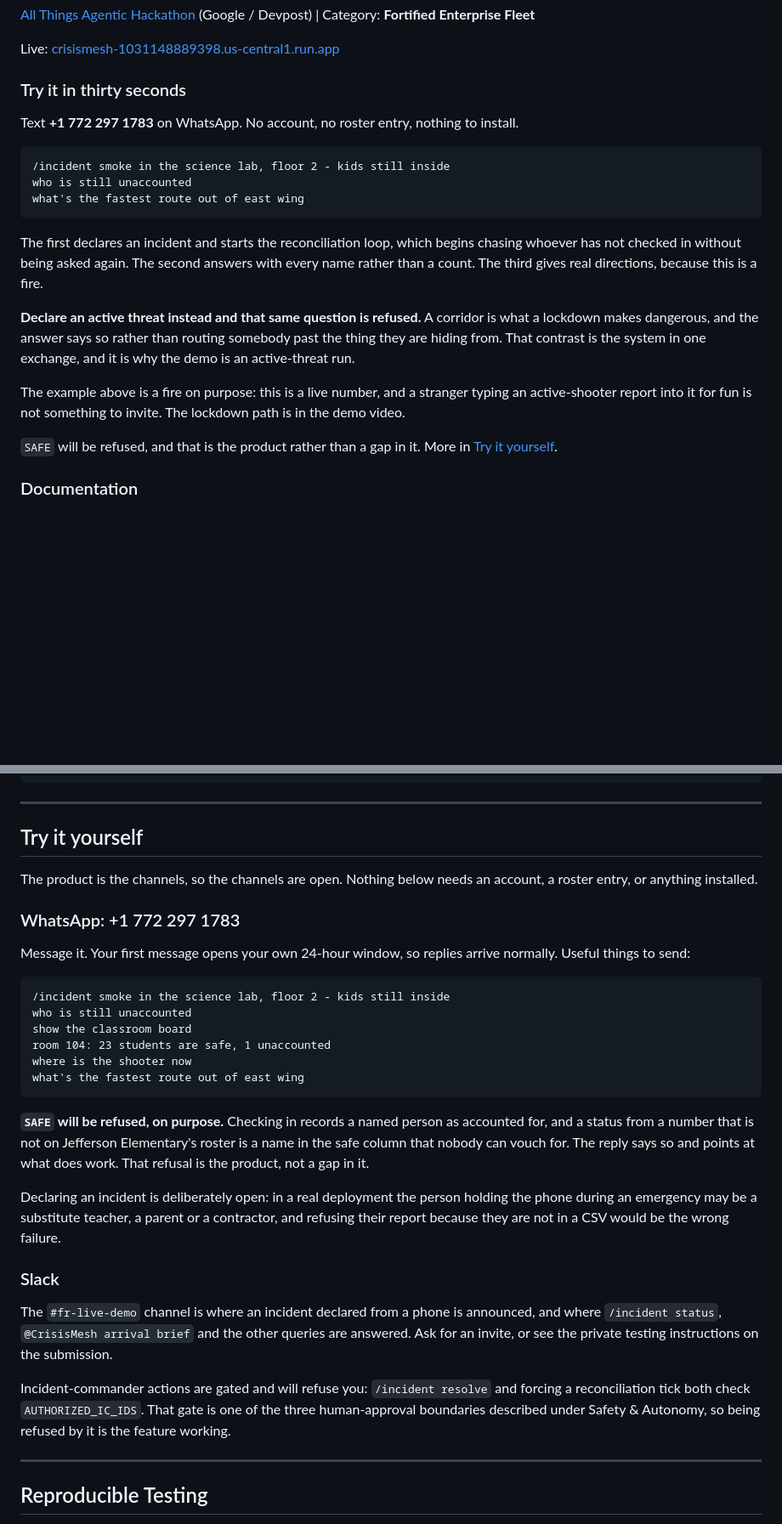
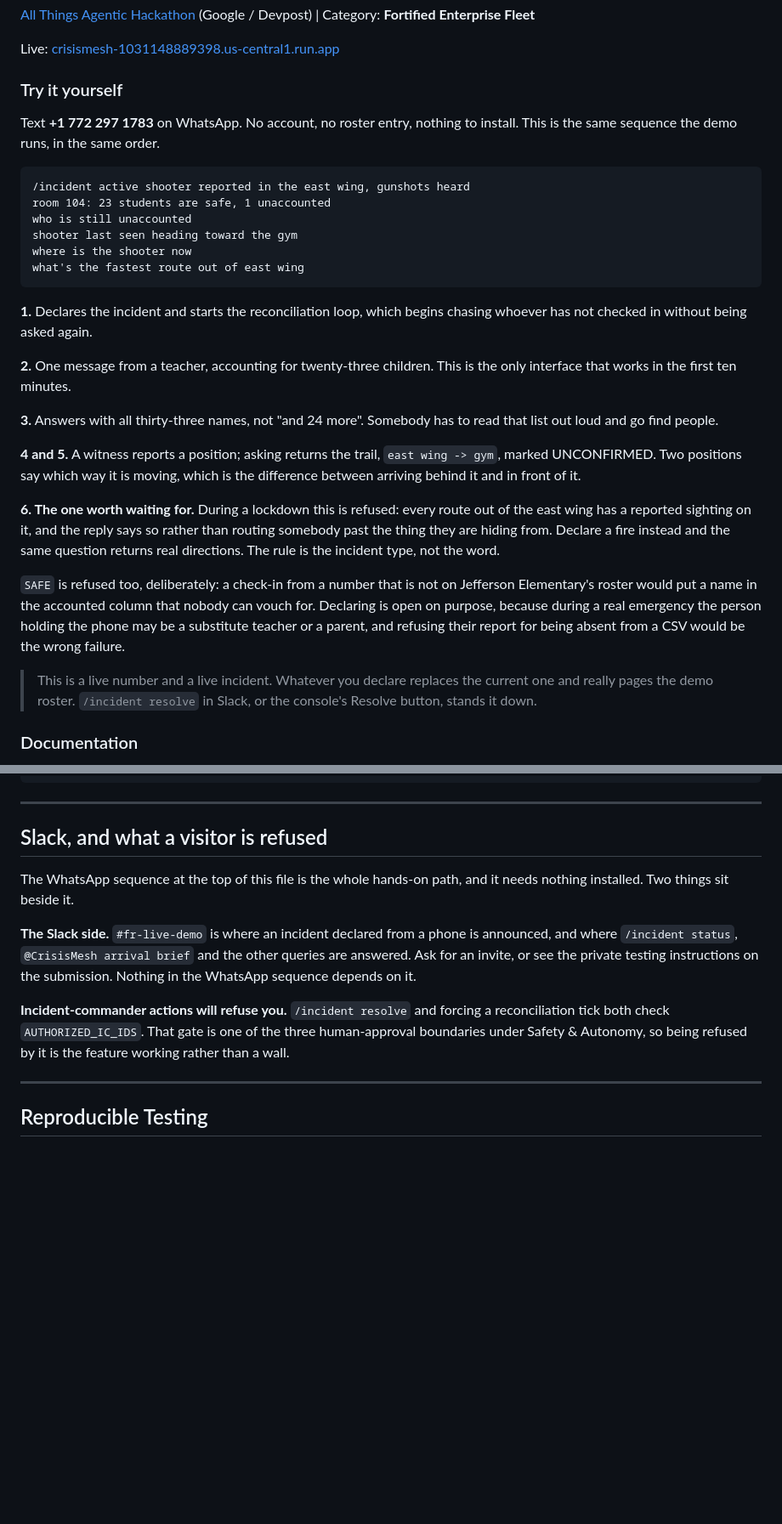
Before and after one commit to 4KInc/CrisisMesh, a Markdown page: README.md, 2 parts joined by grey strips. Shown at 85% size. GitHub-like rendering; blank space fills up the shorter version.

Commit message:
Make the hands-on sequence the demo sequence
The try-it block ran a fire while the rest of the page, the video and the beat
sheet all run an active threat, so the first thing a visitor did was the one
thing the demo does not. It is the lockdown sequence now, in the demo's order,
and every message was run against a non-roster number first to check a stranger
gets what the text claims.

The sixth message is the one worth reaching: during a lockdown the route
question is refused because every route out of the east wing carries a reported
sighting, and declaring a fire instead returns real directions. The rule is the
incident type, not the word, and that contrast says more in two lines than the
feature list above it.

Also merges a second "Try it yourself" further down the file that still carried
the fire example. Two sections shared a heading and disagreed about what to
send. What survives from it is the Slack note and the gated-actions note, which
were the parts the top block does not cover.

Adds a warning the fire example did not need: this is a live number and a live
incident, whatever you declare replaces the current one and really pages the
demo roster.

Co-Authored-By: Claude Opus 5 (1M context) <noreply@anthropic.com>

````diff
--- a/README.md
+++ b/README.md
@@ -11,32 +11,49 @@ than four.
 
 Live: [crisismesh-1031148889398.us-central1.run.app](https://crisismesh-1031148889398.us-central1.run.app)
 
-### Try it in thirty seconds
+### Try it yourself
 
-Text **+1 772 297 1783** on WhatsApp. No account, no roster entry, nothing to install.
+Text **+1 772 297 1783** on WhatsApp. No account, no roster entry, nothing to
+install. This is the same sequence the demo runs, in the same order.
 
 ```
-/incident smoke in the science lab, floor 2 - kids still inside
+/incident active shooter reported in the east wing, gunshots heard
+room 104: 23 students are safe, 1 unaccounted
 who is still unaccounted
+shooter last seen heading toward the gym
+where is the shooter now
 what's the fastest route out of east wing
 ```
 
-The first declares an incident and starts the reconciliation loop, which begins
-chasing whoever has not checked in without being asked again. The second answers
-with every name rather than a count. The third gives real directions, because
-this is a fire.
+**1.** Declares the incident and starts the reconciliation loop, which begins
+chasing whoever has not checked in without being asked again.
 
-**Declare an active threat instead and that same question is refused.** A
-corridor is what a lockdown makes dangerous, and the answer says so rather than
-routing somebody past the thing they are hiding from. That contrast is the
-system in one exchange, and it is why the demo is an active-threat run.
+**2.** One message from a teacher, accounting for twenty-three children. This is
+the only interface that works in the first ten minutes.
 
-The example above is a fire on purpose: this is a live number, and a stranger
-typing an active-shooter report into it for fun is not something to invite. The
-lockdown path is in the demo video.
+**3.** Answers with all thirty-three names, not "and 24 more". Somebody has to
+read that list out loud and go find people.
 
-`SAFE` will be refused, and that is the product rather than a gap in it. More in
-[Try it yourself](#try-it-yourself).
+**4 and 5.** A witness reports a position; asking returns the trail,
+`east wing -> gym`, marked UNCONFIRMED. Two positions say which way it is
+moving, which is the difference between arriving behind it and in front of it.
+
+**6. The one worth waiting for.** During a lockdown this is refused: every route
+out of the east wing has a reported sighting on it, and the reply says so rather
+than routing somebody past the thing they are hiding from. Declare a fire
+instead and the same question returns real directions. The rule is the incident
+type, not the word.
+
+`SAFE` is refused too, deliberately: a check-in from a number that is not on
+Jefferson Elementary's roster would put a name in the accounted column that
+nobody can vouch for. Declaring is open on purpose, because during a real
+emergency the person holding the phone may be a substitute teacher or a parent,
+and refusing their report for being absent from a CSV would be the wrong
+failure.
+
+> This is a live number and a live incident. Whatever you declare replaces the
+> current one and really pages the demo roster. `/incident resolve` in Slack, or
+> the console's Resolve button, stands it down.
 
 ### Documentation
 
@@ -828,46 +845,20 @@ CrisisMesh/
 
 ---
 
-## Try it yourself
+## Slack, and what a visitor is refused
 
-The product is the channels, so the channels are open. Nothing below needs an
-account, a roster entry, or anything installed.
+The WhatsApp sequence at the top of this file is the whole hands-on path, and it
+needs nothing installed. Two things sit beside it.
 
-### WhatsApp: +1 772 297 1783
-
-Message it. Your first message opens your own 24-hour window, so replies arrive
-normally. Useful things to send:
-
-```
-/incident smoke in the science lab, floor 2 - kids still inside
-who is still unaccounted
-show the classroom board
-room 104: 23 students are safe, 1 unaccounted
-where is the shooter now
-what's the fastest route out of east wing
-```
-
-**`SAFE` will be refused, on purpose.** Checking in records a named person as
-accounted for, and a status from a number that is not on Jefferson Elementary's
-roster is a name in the safe column that nobody can vouch for. The reply says so
-and points at what does work. That refusal is the product, not a gap in it.
-
-Declaring an incident is deliberately open: in a real deployment the person
-holding the phone during an emergency may be a substitute teacher, a parent or a
-contractor, and refusing their report because they are not in a CSV would be the
-wrong failure.
-
-### Slack
-
-The `#fr-live-demo` channel is where an incident declared from a phone is
+**The Slack side.** `#fr-live-demo` is where an incident declared from a phone is
 announced, and where `/incident status`, `@CrisisMesh arrival brief` and the
 other queries are answered. Ask for an invite, or see the private testing
-instructions on the submission.
+instructions on the submission. Nothing in the WhatsApp sequence depends on it.
 
-Incident-commander actions are gated and will refuse you: `/incident resolve`
-and forcing a reconciliation tick both check `AUTHORIZED_IC_IDS`. That gate is
-one of the three human-approval boundaries described under Safety & Autonomy, so
-being refused by it is the feature working.
+**Incident-commander actions will refuse you.** `/incident resolve` and forcing a
+reconciliation tick both check `AUTHORIZED_IC_IDS`. That gate is one of the three
+human-approval boundaries under Safety & Autonomy, so being refused by it is the
+feature working rather than a wall.
 
 ---
 
````
